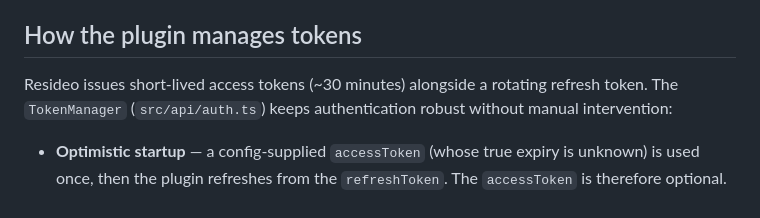
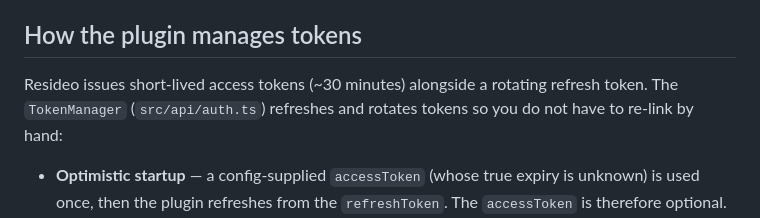
Before and after one commit to tbaur/homebridge-myresideo, a Markdown page: docs/AUTH.md, the part around the change. GitHub-like rendering.

```diff
--- a/docs/AUTH.md
+++ b/docs/AUTH.md
@@ -51,7 +51,7 @@ The redirect URI must point at `localhost` or `127.0.0.1` so the script can rece
 
 ## How the plugin manages tokens
 
-Resideo issues short-lived access tokens (~30 minutes) alongside a rotating refresh token. The `TokenManager` (`src/api/auth.ts`) keeps authentication robust without manual intervention:
+Resideo issues short-lived access tokens (~30 minutes) alongside a rotating refresh token. The `TokenManager` (`src/api/auth.ts`) refreshes and rotates tokens so you do not have to re-link by hand:
 
 - **Optimistic startup** — a config-supplied `accessToken` (whose true expiry is unknown) is used once, then the plugin refreshes from the `refreshToken`. The `accessToken` is therefore optional.
 - **Proactive refresh** — refreshes one minute before `expires_in` elapses, so an in-flight poll never races an expiry.
```
Also changed, not shown: DEVELOPMENT.md (+1 -1 lines), docs/REVIEW.md (+1 -1 lines).
